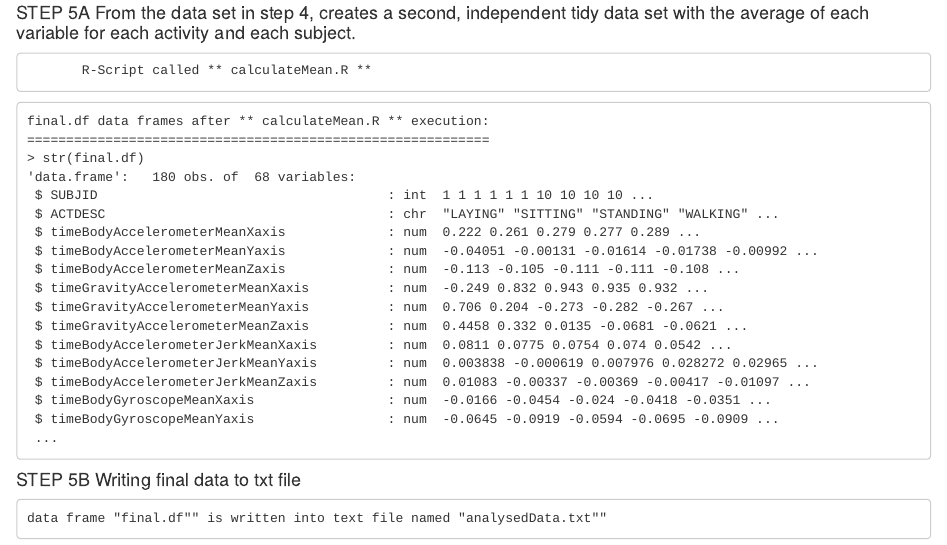
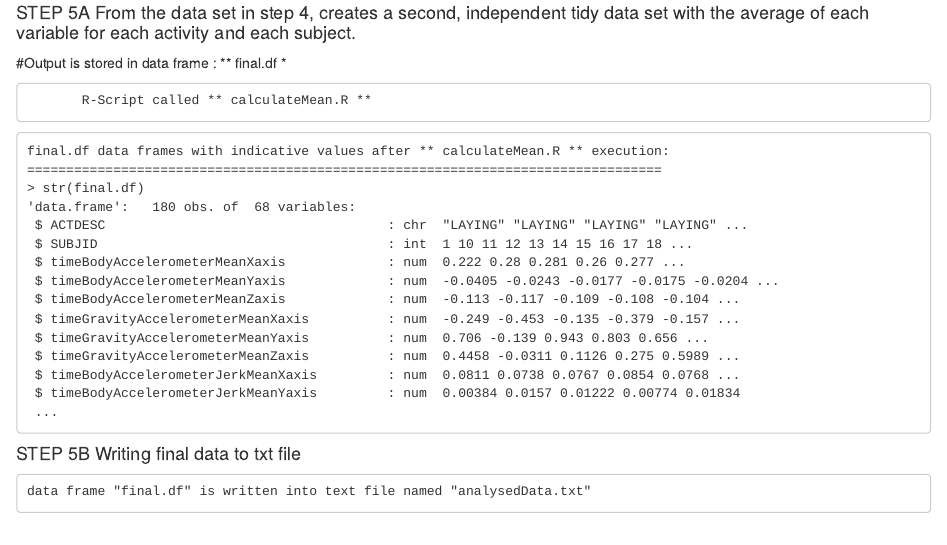
Before and after one commit to datascience122015/runAnalysis, an R Markdown document (CodeBook.Rmd): the page in a window 1100 px wide, from 1080 px down. Rendered offline with R 4.5, knitr and Pandoc, with nearby package versions.

Commit message:
Update CodeBook.Rmd

````diff
--- a/CodeBook.Rmd
+++ b/CodeBook.Rmd
@@ -61,30 +61,28 @@ Average/mean in standard units of each variable for each activity and each subje
 ```
 
 #### STEP 5A From the data set in step 4, creates a second, independent tidy data set with the average of each variable for each activity and each subject.
+#Output is stored in data frame : ** final.df *
 ```
        R-Script called ** calculateMean.R **
 ```
 ```
-final.df data frames after ** calculateMean.R ** execution:
-===========================================================
+final.df data frames with indicative values after ** calculateMean.R ** execution:
+=================================================================================
 > str(final.df)
 'data.frame':	180 obs. of  68 variables:
- $ SUBJID                                     : int  1 1 1 1 1 1 10 10 10 10 ...
- $ ACTDESC                                    : chr  "LAYING" "SITTING" "STANDING" "WALKING" ...
- $ timeBodyAccelerometerMeanXaxis             : num  0.222 0.261 0.279 0.277 0.289 ...
- $ timeBodyAccelerometerMeanYaxis             : num  -0.04051 -0.00131 -0.01614 -0.01738 -0.00992 ...
- $ timeBodyAccelerometerMeanZaxis             : num  -0.113 -0.105 -0.111 -0.111 -0.108 ...
- $ timeGravityAccelerometerMeanXaxis          : num  -0.249 0.832 0.943 0.935 0.932 ...
- $ timeGravityAccelerometerMeanYaxis          : num  0.706 0.204 -0.273 -0.282 -0.267 ...
- $ timeGravityAccelerometerMeanZaxis          : num  0.4458 0.332 0.0135 -0.0681 -0.0621 ...
- $ timeBodyAccelerometerJerkMeanXaxis         : num  0.0811 0.0775 0.0754 0.074 0.0542 ...
- $ timeBodyAccelerometerJerkMeanYaxis         : num  0.003838 -0.000619 0.007976 0.028272 0.02965 ...
- $ timeBodyAccelerometerJerkMeanZaxis         : num  0.01083 -0.00337 -0.00369 -0.00417 -0.01097 ...
- $ timeBodyGyroscopeMeanXaxis                 : num  -0.0166 -0.0454 -0.024 -0.0418 -0.0351 ...
- $ timeBodyGyroscopeMeanYaxis                 : num  -0.0645 -0.0919 -0.0594 -0.0695 -0.0909 ...
+ $ ACTDESC                                    : chr  "LAYING" "LAYING" "LAYING" "LAYING" ...
+ $ SUBJID                                     : int  1 10 11 12 13 14 15 16 17 18 ...
+ $ timeBodyAccelerometerMeanXaxis             : num  0.222 0.28 0.281 0.26 0.277 ...
+ $ timeBodyAccelerometerMeanYaxis             : num  -0.0405 -0.0243 -0.0177 -0.0175 -0.0204 ...
+ $ timeBodyAccelerometerMeanZaxis             : num  -0.113 -0.117 -0.109 -0.108 -0.104 ...
+ $ timeGravityAccelerometerMeanXaxis          : num  -0.249 -0.453 -0.135 -0.379 -0.157 ...
+ $ timeGravityAccelerometerMeanYaxis          : num  0.706 -0.139 0.943 0.803 0.656 ...
+ $ timeGravityAccelerometerMeanZaxis          : num  0.4458 -0.0311 0.1126 0.275 0.5989 ...
+ $ timeBodyAccelerometerJerkMeanXaxis         : num  0.0811 0.0738 0.0767 0.0854 0.0768 ...
+ $ timeBodyAccelerometerJerkMeanYaxis         : num  0.00384 0.0157 0.01222 0.00774 0.01834
  ...
 ```
 #### STEP 5B Writing final data to txt file
 ```
-data frame "final.df"" is written into text file named "analysedData.txt""
+data frame "final.df" is written into text file named "analysedData.txt"
 ```
````
